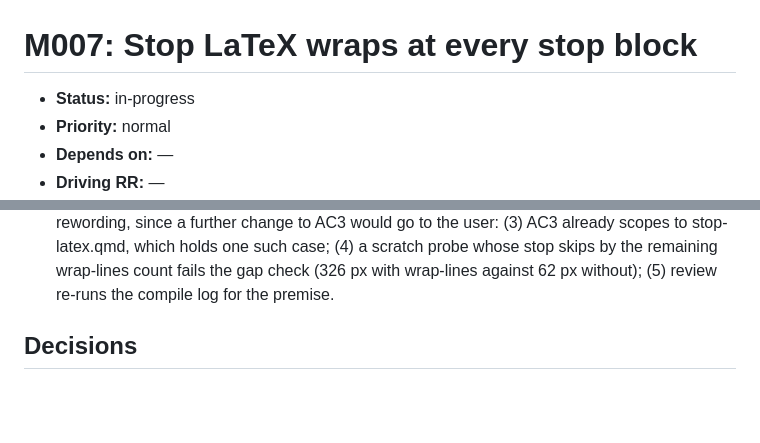
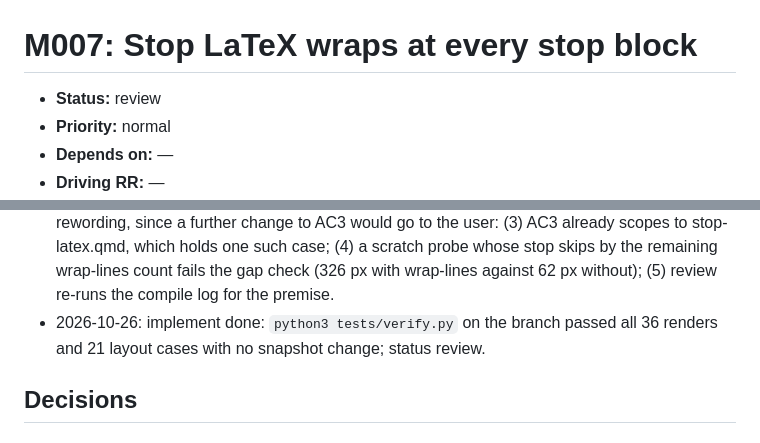
Before and after one commit to jmgirard/wrapped, a Markdown page: cairn/milestones/M007-latex-stops.md, 2 parts joined by grey strips. Rendered like a GitHub page; blank space fills up the shorter version.

Commit message:
M007: implement done, status review

```diff
--- a/cairn/milestones/M007-latex-stops.md
+++ b/cairn/milestones/M007-latex-stops.md
@@ -4,7 +4,7 @@
      cairn_validate's <150 over the plan-owned body. -->
 # M007: Stop LaTeX wraps at every stop block
 
-- **Status:** in-progress   <!-- owner: transitioning skill · mirror-update; cairn/ROADMAP.md is the authority -->
+- **Status:** review   <!-- owner: transitioning skill · mirror-update; cairn/ROADMAP.md is the authority -->
 - **Priority:** normal   <!-- owner: plan · create/amend-via-gate; high | normal | low -->
 - **Depends on:** —   <!-- owner: plan · create/amend-via-gate; M<xx>, M<yy> or — -->
 - **Driving RR:** —   <!-- owner: plan · create/amend-via-gate; RR<NN> whose Binding criteria bind this milestone's ACs (binding-criteria check), or — -->
@@ -191,6 +191,7 @@ a callout frame, or a horizontal rule beside a figure is not checked.
 - 2026-10-26: substantive amendment: Terms now define a line height (two consecutive lines of the page 1 paragraph), the text block's edges (a full line of that paragraph; page 1 must hold no image), and beside (top above the figure's bottom, bottom less than half a line height above the image's top, no horizontal overlap, image edge within 2 pt of the text block's edge on its wrap side); AC1 says the short paragraph fits on one line; AC3 uses the Terms line height. The user chose this wording at the stop for the third change to AC1 and AC2; what the user sees from the plan is unchanged.
 - 2026-10-26: claim audit: 37 claims read, 2 corrected — README.md (the moved figure renders after its paragraphs and goes to the next page only if it still does not fit, shown by a scratch compile at 0.69\textheight), tests/verify.py (pdf_boxes docstring); the reader re-read both as correct.
 - 2026-10-26: re-audit: AC3 (full) — third reader on the amended AC3: reachable, met now (gaps equal, 341/425 on pages 10 and 11); findings: name the one fixture case (3), no probe had shown the gap check red (4), the 13-line premise rests on one scratch log (5). Settled without rewording, since a further change to AC3 would go to the user: (3) AC3 already scopes to stop-latex.qmd, which holds one such case; (4) a scratch probe whose stop skips by the remaining wrap-lines count fails the gap check (326 px with wrap-lines against 62 px without); (5) review re-runs the compile log for the premise.
+- 2026-10-26: implement done: `python3 tests/verify.py` on the branch passed all 36 renders and 21 layout cases with no snapshot change; status review.
 
 ## Decisions
 <!-- owner: implement / review · append-only; milestone-local; promote
```
Also changed, not shown: cairn/ROADMAP.md (+1 -1 lines).
